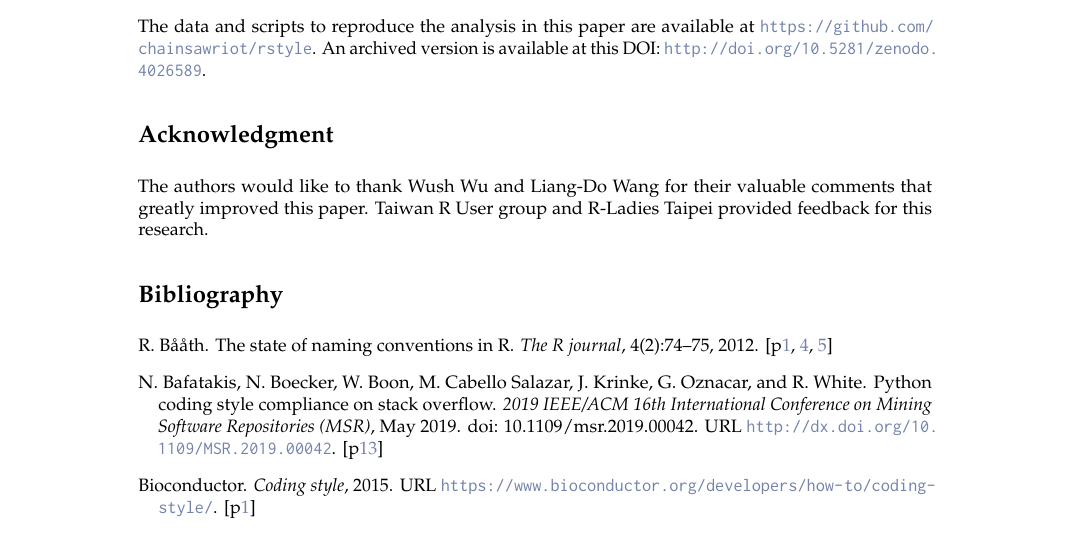
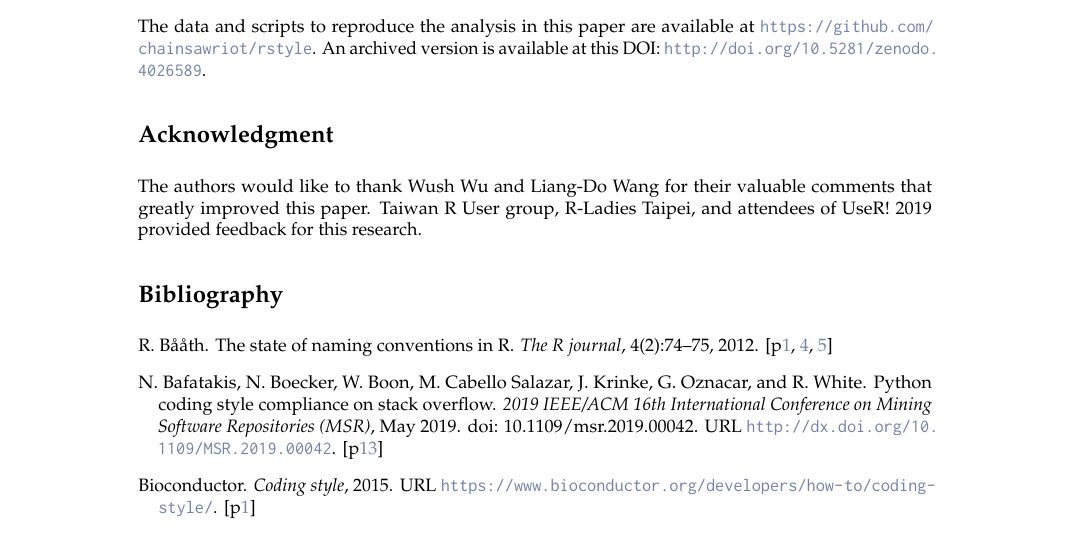
Before and after one commit to chainsawriot/rstyle, a LaTeX document (rjournal_submission/RJwrapper.tex, which reads rjournal_submission/yenetal.tex): part of page 14 of 16, cut so that both start at the same text. Compiled offline with pdfLaTeX.

Commit message:
Final check

```diff
--- a/rjournal_submission/yenetal.tex
+++ b/rjournal_submission/yenetal.tex
@@ -433,7 +433,7 @@ The data and scripts to reproduce the analysis in this paper are available at \u
 
 \section{Acknowledgment}
 
-The authors would like to thank Wush Wu and Liang-Do Wang for their valuable comments that greatly improved this paper. Taiwan R User group and R-Ladies Taipei provided feedback for this research.
+The authors would like to thank Wush Wu and Liang-Do Wang for their valuable comments that greatly improved this paper. Taiwan R User group, R-Ladies Taipei, and attendees of UseR! 2019 provided feedback for this research.
 
 \bibliography{RJreferences}
 
```
Also changed, not shown: rjournal_submission/RJwrapper.pdf, 1 other file.
